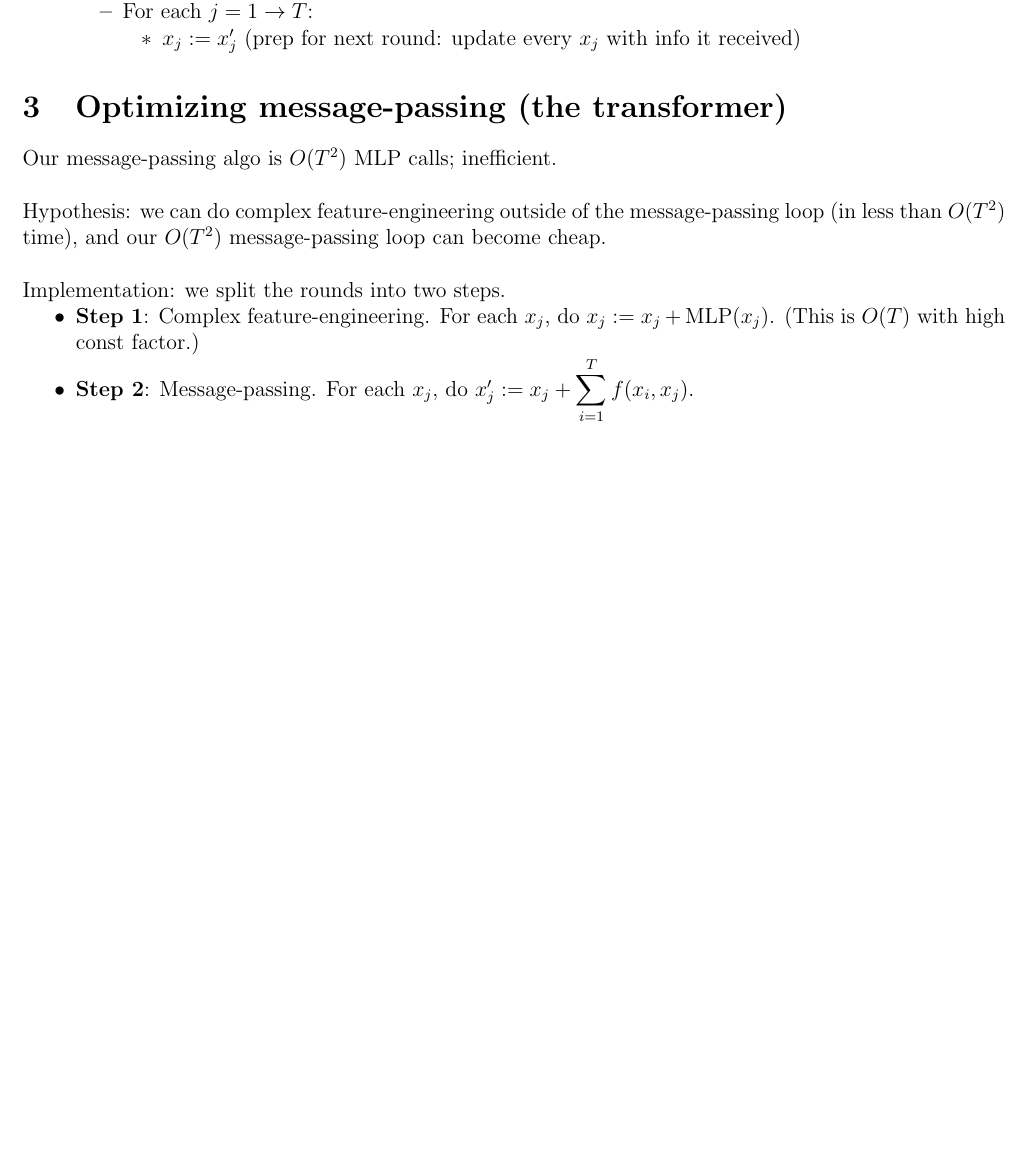
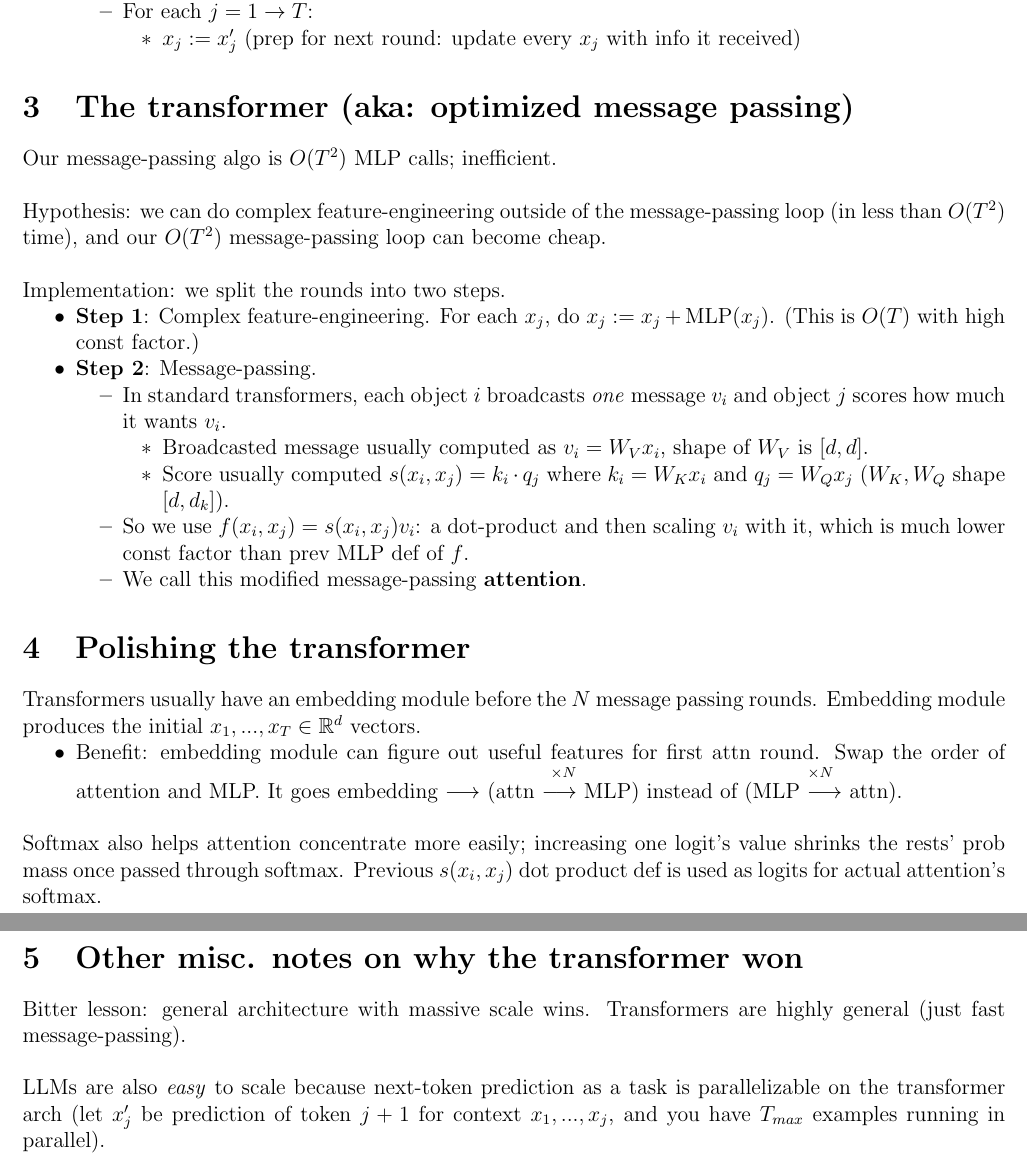
Before and after one commit to longwatermelon/tfex, a LaTeX document (notes.tex): part of the page before the commit and two parts of pages 1 and 2 of 2 after it, the two joined at a grey line, cut so that both start at the same text, the shorter picture padded with empty space. Compiled offline with pdfLaTeX.

Commit message:
2026-11-22 22:44

```diff
--- a/notes.tex
+++ b/notes.tex
@@ -77,7 +77,7 @@ Final algo:
 \3 $x_j := x'_j$ (prep for next round: update every $x_j$ with info it received)
 \0
 
-\section{Optimizing message-passing (the transformer)}
+\section{The transformer (aka: optimized message passing)}
 
 Our message-passing algo is $O(T^2)$ MLP calls; inefficient. \\
 
@@ -85,8 +85,27 @@ Hypothesis: we can do complex feature-engineering outside of the message-passing
 
 Implementation: we split the rounds into two steps.
 \1 \textbf{Step 1}: Complex feature-engineering. For each $x_j$, do $x_j := x_j + \text{MLP}(x_j)$. (This is $O(T)$ with high const factor.)
-\1 \textbf{Step 2}: Message-passing. For each $x_j$, do $x'_j := x_j + \displaystyle \sum_{i=1}^T f(x_i,x_j)$.
+\1 \textbf{Step 2}: Message-passing.
+\2 In standard transformers, each object $i$ broadcasts \textit{one} message $v_i$ and object $j$ scores how much it wants $v_i$.
+\3 Broadcasted message usually computed as $v_i = W_V x_i$, shape of $W_V$ is $[d,d]$.
+\3 Score usually computed $s(x_i,x_j) = k_i \cdot q_j$ where $k_i = W_K x_i$ and $q_j = W_Q x_j$ ($W_K,W_Q$ shape $[d,d_k]$).
+\2 So we use $f(x_i,x_j) = s(x_i,x_j) v_i$: a dot-product and then scaling $v_i$ with it, which is much lower const factor than prev MLP def of $f$.
+\2 We call this modified message-passing \textbf{attention}.
+\0
+
+\section{Polishing the transformer}
+
+Transformers usually have an embedding module before the $N$ message passing rounds. Embedding module produces the initial $x_1,...,x_T \in \bbr^d$ vectors.
+\1 Benefit: embedding module can figure out useful features for first attn round. Swap the order of attention and MLP. It goes embedding $\longrightarrow$ $\overset{\times N}{\text{(attn $\longrightarrow$ MLP)}}$ instead of $\overset{\times N}{\text{(MLP $\longrightarrow$ attn)}}$.
 \\\0
+
+Softmax also helps attention concentrate more easily; increasing one logit's value shrinks the rests' prob mass once passed through softmax. Previous $s(x_i,x_j)$ dot product def is used as logits for actual attention's softmax. \\
+
+\section{Other misc. notes on why the transformer won}
+
+Bitter lesson: general architecture with massive scale wins. Transformers are highly general (just fast message-passing). \\
+
+LLMs are also \textit{easy} to scale because next-token prediction as a task is parallelizable on the transformer arch (let $x'_j$ be prediction of token $j+1$ for context $x_1,...,x_j$, and you have $T_{max}$ examples running in parallel).
 
 \end{outline}
 \end{document}
```
Also changed, not shown: notes.tex (2 more changed lines), 8 other files.
